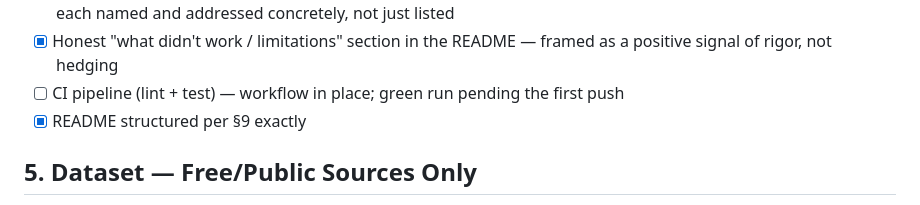
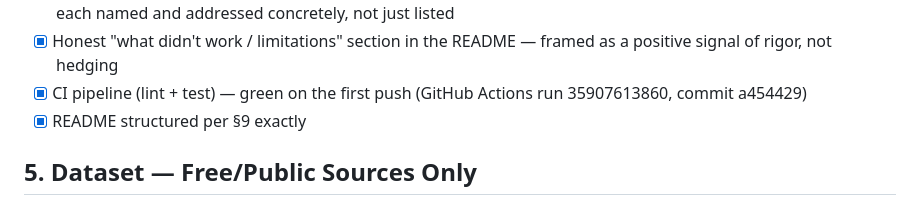
Before and after one commit to mateeniqbal3/pairs-trading-honest-costs, a Markdown page: PROJECT.md, the part around the change. Rendered like a GitHub page.

Commit message:
docs: mark CI green after first push (Actions run 35907613860)
Co-authored-by: Muhammad Mateen Iqbal <muhammadmateen1024@gmail.com>

```diff
--- a/PROJECT.md
+++ b/PROJECT.md
@@ -91,7 +91,7 @@ report the strategy's Sharpe ratio, drawdown, and other standard metrics
       addressed concretely, not just listed
 - [x] Honest "what didn't work / limitations" section in the README —
       framed as a positive signal of rigor, not hedging
-- [ ] CI pipeline (lint + test) — workflow in place; green run pending the first push
+- [x] CI pipeline (lint + test) — green on the first push (GitHub Actions run 35907613860, commit a454429)
 - [x] README structured per §9 exactly
 
 ## 5. Dataset — Free/Public Sources Only
```
Also changed, not shown: TASKS.md (+1 -1 lines).
